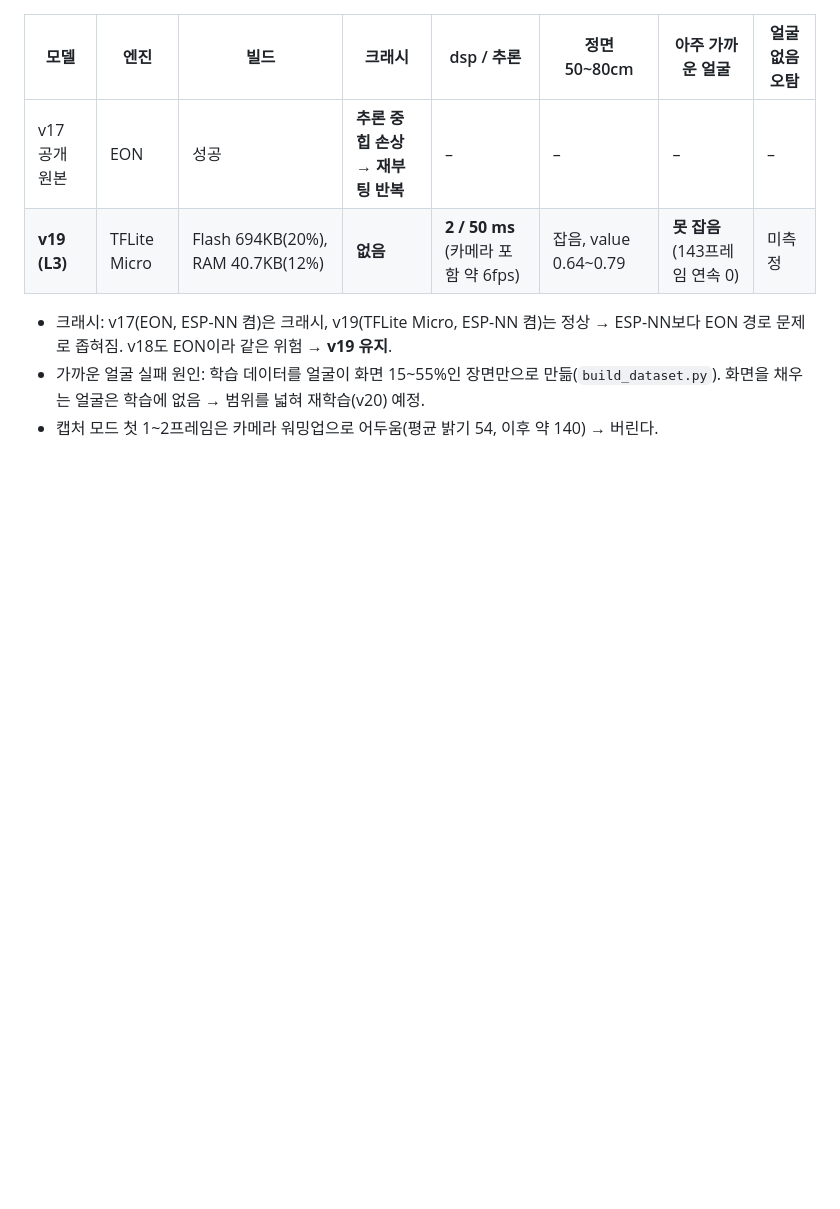
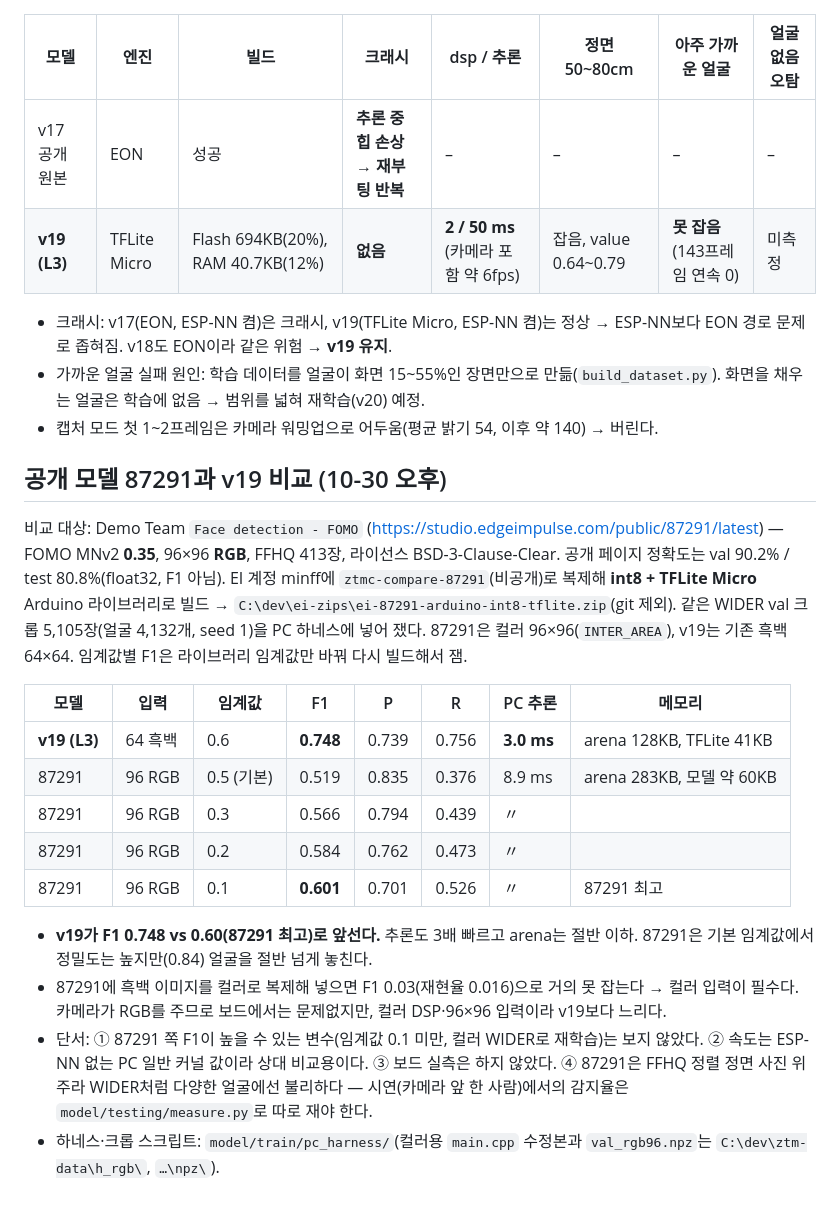
Before and after one commit to physical-ai-team/zero-touch-media, a Markdown page: model/experiments.md, the part around the change. Drawn GitHub-style; blank space fills up the shorter version.

Commit message:
model: 공개 87291과 v19 비교(WIDER val F1 0.60 vs 0.748, 추론 3배 느림) → v19 유지
Co-Authored-By: Claude Opus 5.5 <noreply@anthropic.com>

```diff
--- a/model/experiments.md
+++ b/model/experiments.md
@@ -87,3 +87,22 @@ F1·P·R은 test set(float32, 88장 137개 얼굴) 값. Model testing에서 int8
 - 크래시: v17(EON, ESP-NN 켬)은 크래시, v19(TFLite Micro, ESP-NN 켬)는 정상 → ESP-NN보다 EON 경로 문제로 좁혀짐. v18도 EON이라 같은 위험 → **v19 유지**.
 - 가까운 얼굴 실패 원인: 학습 데이터를 얼굴이 화면 15~55%인 장면만으로 만듦(`build_dataset.py`). 화면을 채우는 얼굴은 학습에 없음 → 범위를 넓혀 재학습(v20) 예정.
 - 캡처 모드 첫 1~2프레임은 카메라 워밍업으로 어두움(평균 밝기 54, 이후 약 140) → 버린다.
+
+
+## 공개 모델 87291과 v19 비교 (10-30 오후)
+비교 대상: Demo Team `Face detection - FOMO` (<https://studio.edgeimpulse.com/public/87291/latest>) — FOMO MNv2 **0.35**, 96×96 **RGB**, FFHQ 413장, 라이선스 BSD-3-Clause-Clear. 공개 페이지 정확도는 val 90.2% / test 80.8%(float32, F1 아님).
+EI 계정 minff에 `ztmc-compare-87291`(비공개)로 복제해 **int8 + TFLite Micro** Arduino 라이브러리로 빌드 → `C:\dev\ei-zips\ei-87291-arduino-int8-tflite.zip`(git 제외).
+같은 WIDER val 크롭 5,105장(얼굴 4,132개, seed 1)을 PC 하네스에 넣어 쟀다. 87291은 컬러 96×96(`INTER_AREA`), v19는 기존 흑백 64×64. 임계값별 F1은 라이브러리 임계값만 바꿔 다시 빌드해서 잼.
+
+| 모델 | 입력 | 임계값 | F1 | P | R | PC 추론 | 메모리 |
+|---|---|---|---|---|---|---|---|
+| **v19 (L3)** | 64 흑백 | 0.6 | **0.748** | 0.739 | 0.756 | **3.0 ms** | arena 128KB, TFLite 41KB |
+| 87291 | 96 RGB | 0.5 (기본) | 0.519 | 0.835 | 0.376 | 8.9 ms | arena 283KB, 모델 약 60KB |
+| 87291 | 96 RGB | 0.3 | 0.566 | 0.794 | 0.439 | 〃 | |
+| 87291 | 96 RGB | 0.2 | 0.584 | 0.762 | 0.473 | 〃 | |
+| 87291 | 96 RGB | 0.1 | **0.601** | 0.701 | 0.526 | 〃 | 87291 최고 |
+
+- **v19가 F1 0.748 vs 0.60(87291 최고)로 앞선다.** 추론도 3배 빠르고 arena는 절반 이하. 87291은 기본 임계값에서 정밀도는 높지만(0.84) 얼굴을 절반 넘게 놓친다.
+- 87291에 흑백 이미지를 컬러로 복제해 넣으면 F1 0.03(재현율 0.016)으로 거의 못 잡는다 → 컬러 입력이 필수다. 카메라가 RGB를 주므로 보드에서는 문제없지만, 컬러 DSP·96×96 입력이라 v19보다 느리다.
+- 단서: ① 87291 쪽 F1이 높을 수 있는 변수(임계값 0.1 미만, 컬러 WIDER로 재학습)는 보지 않았다. ② 속도는 ESP-NN 없는 PC 일반 커널 값이라 상대 비교용이다. ③ 보드 실측은 하지 않았다. ④ 87291은 FFHQ 정렬 정면 사진 위주라 WIDER처럼 다양한 얼굴에선 불리하다 — 시연(카메라 앞 한 사람)에서의 감지율은 `model/testing/measure.py`로 따로 재야 한다.
+- 하네스·크롭 스크립트: `model/train/pc_harness/`(컬러용 `main.cpp` 수정본과 `val_rgb96.npz`는 `C:\dev\ztm-data\h_rgb\`, `…\npz\`).
```
Also changed, not shown: HANDOFF.md (+1 -0 lines).
